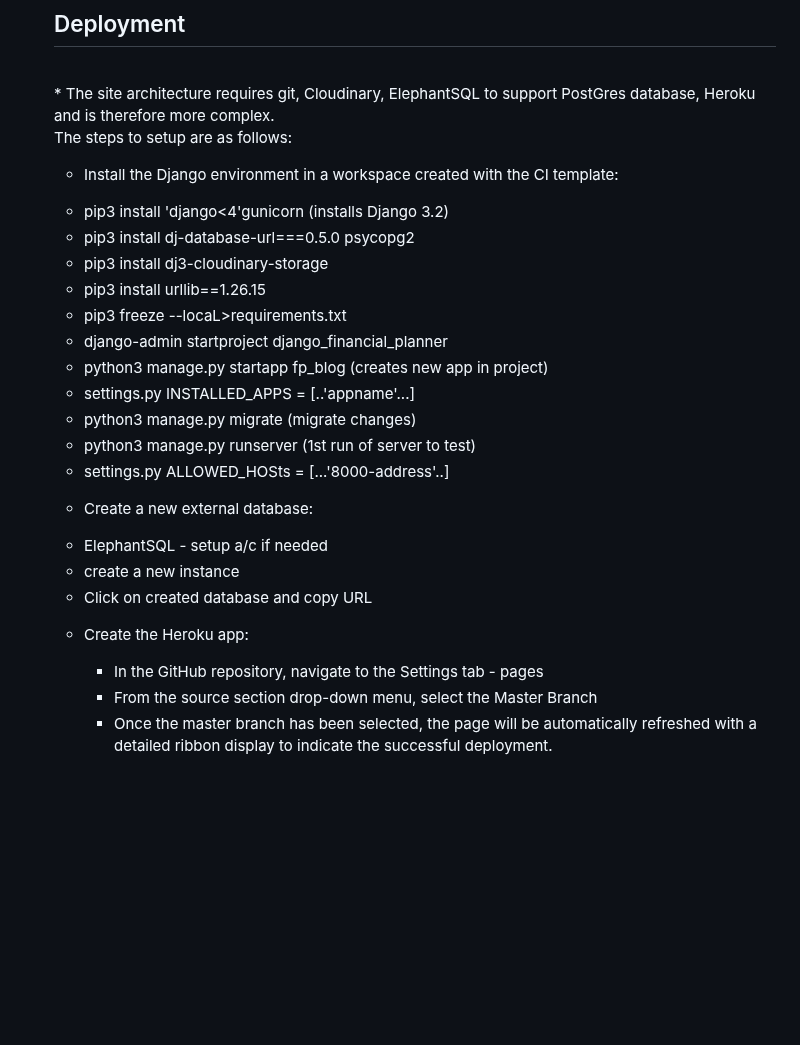
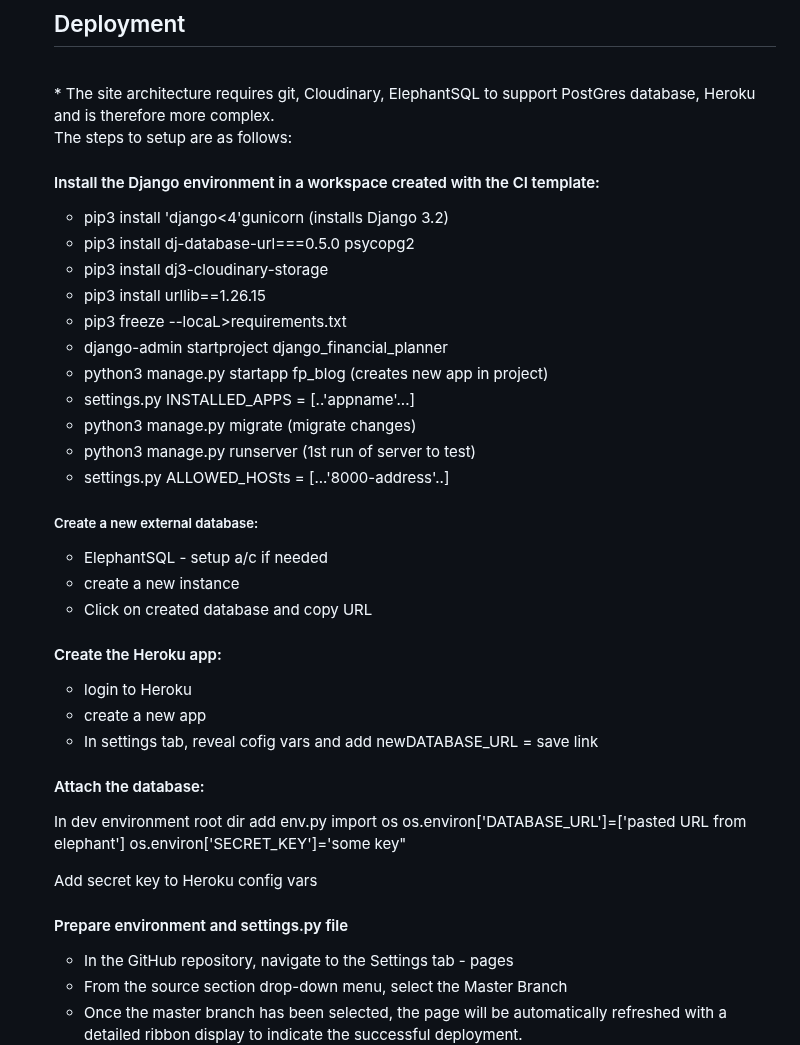
Before and after one commit to StephenWinters95/FLIT_Main_Ste, a Markdown page: README.md, the part around the change. GitHub-like rendering; blank space fills up the shorter version.

Commit message:
Apply readme updates Issue # 38

```diff
--- a/README.md
+++ b/README.md
@@ -563,7 +563,7 @@ There are a number of smaller responsiveness issues still open at the time of wr
 
  The steps to setup are as follows:
 
- * Install the Django environment in a workspace created with the CI template:
+ #### Install the Django environment in a workspace created with the CI template:
 
 - pip3 install 'django<4'gunicorn (installs Django 3.2)
 - pip3 install dj-database-url===0.5.0 psycopg2
@@ -577,14 +577,27 @@ There are a number of smaller responsiveness issues still open at the time of wr
 - python3 manage.py runserver (1st run of server to test)
 - settings.py ALLOWED_HOSts = [...'8000-address'..]
 
-* Create a new external database:
+##### Create a new external database:
 
 - ElephantSQL - setup a/c if needed
 - create a new instance
 - Click on created database and copy URL
 
-* Create the Heroku app:
+#### Create the Heroku app:
 
+- login to Heroku
+- create a new app
+- In settings tab, reveal cofig vars and add newDATABASE_URL = save link
+
+#### Attach the database:
+In dev environment root dir add env.py
+import os
+os.environ['DATABASE_URL']=['pasted URL from elephant']
+os.environ['SECRET_KEY']='some key"
+
+Add secret key to Heroku config vars
+
+#### Prepare environment and settings.py file
 
 
   - In the GitHub repository, navigate to the Settings tab - pages
```
